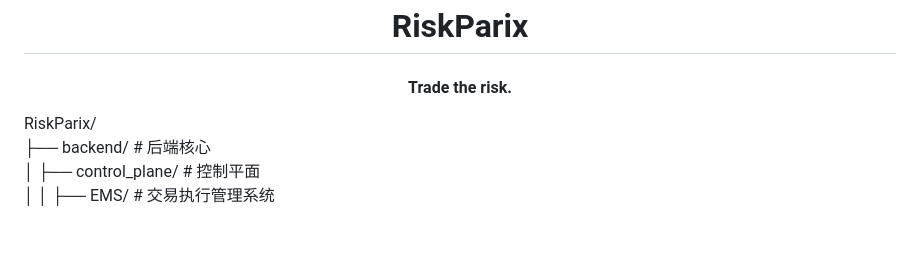
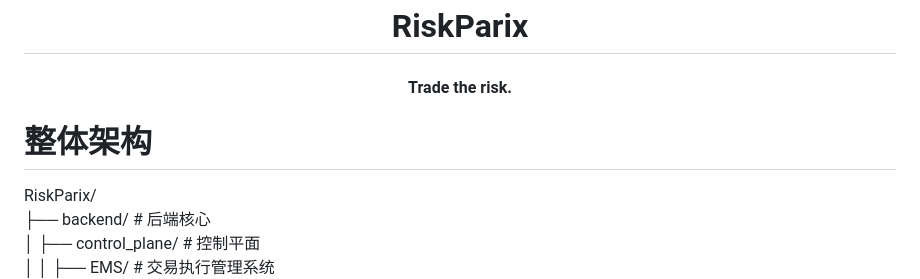
Before and after one commit to Emptope/RiskParix, a Markdown page: README.md, the part around the change printed below. Drawn GitHub-style; blank space fills up the shorter version.

Commit message:
fix: update README.md

```diff
--- a/README.md
+++ b/README.md
@@ -5,6 +5,8 @@
 #### Trade the risk.
 
 </div>
+
+# 整体架构
 
 RiskParix/ <br>
 ├── backend/                  # 后端核心 <br>
```
Also changed, not shown: other parts of README.md (+4 -1 lines).
